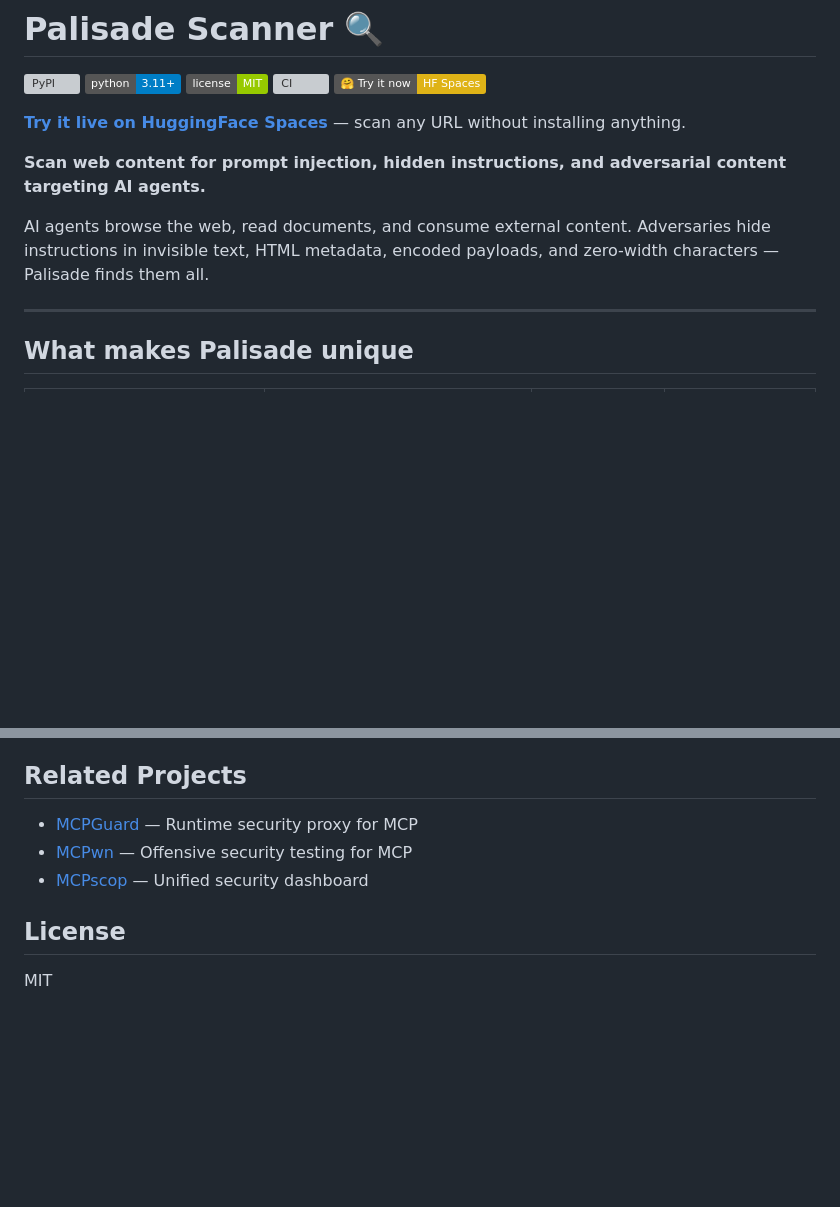
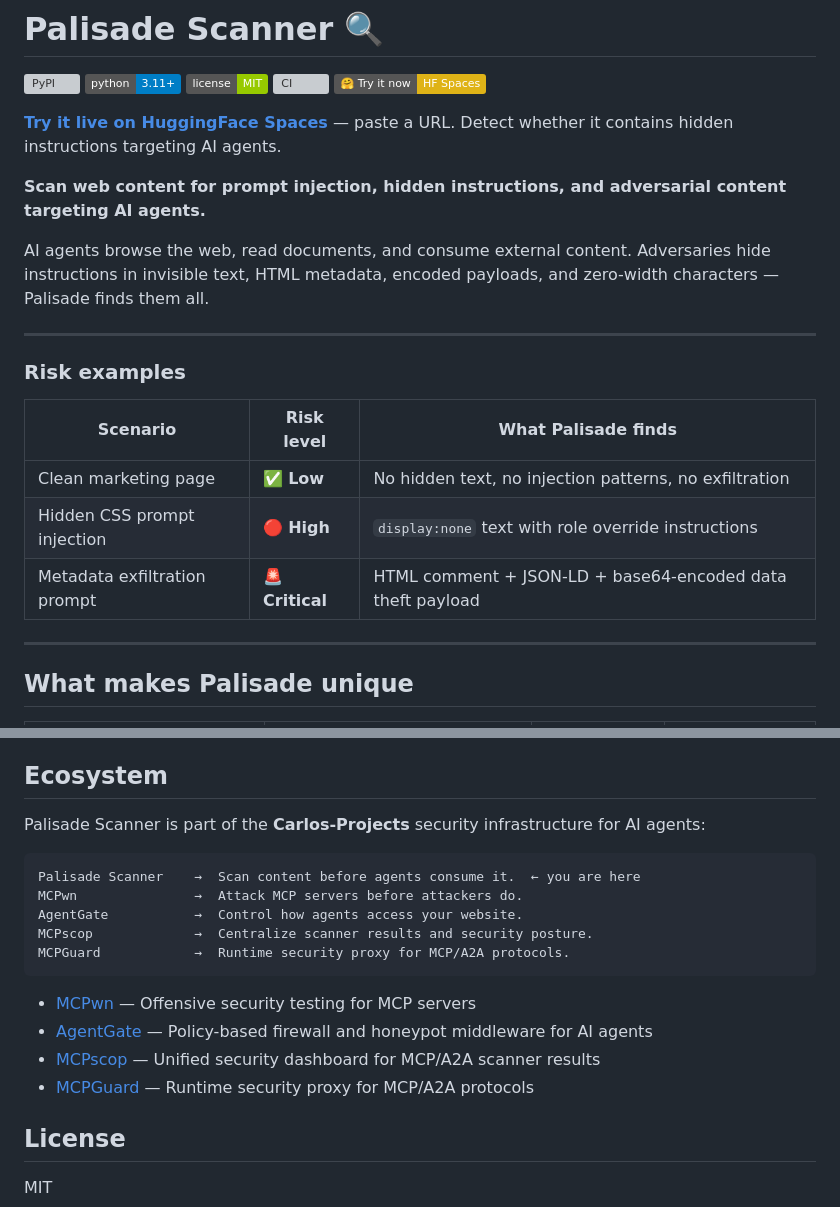
Before and after one commit to Carlos-Projects/palisade-scanner, a Markdown page: README.md, 2 parts joined by grey strips. Rendered like a GitHub page; badges without logos; blank space fills up the shorter version; grey boxes are pictures that could not be loaded.

Commit message:
docs: add risk examples section, ecosystem map

````diff
--- a/README.md
+++ b/README.md
@@ -6,11 +6,21 @@
 [![CI](https://github.com/Carlos-Projects/palisade-scanner/actions/workflows/ci.yml/badge.svg)](https://github.com/Carlos-Projects/palisade-scanner/actions)
 [![HuggingFace Space](https://img.shields.io/badge/🤗%20Try%20it%20now-HF%20Spaces-yellow)](https://huggingface.co/spaces/Syntho/palisade-scanner)
 
-**[Try it live on HuggingFace Spaces](https://huggingface.co/spaces/Syntho/palisade-scanner)** — scan any URL without installing anything.
+**[Try it live on HuggingFace Spaces](https://huggingface.co/spaces/Syntho/palisade-scanner)** — paste a URL. Detect whether it contains hidden instructions targeting AI agents.
 
 **Scan web content for prompt injection, hidden instructions, and adversarial content targeting AI agents.**
 
 AI agents browse the web, read documents, and consume external content. Adversaries hide instructions in invisible text, HTML metadata, encoded payloads, and zero-width characters — Palisade finds them all.
+
+---
+
+### Risk examples
+
+| Scenario | Risk level | What Palisade finds |
+|----------|-----------|---------------------|
+| Clean marketing page | ✅ **Low** | No hidden text, no injection patterns, no exfiltration |
+| Hidden CSS prompt injection | 🔴 **High** | `display:none` text with role override instructions |
+| Metadata exfiltration prompt | 🚨 **Critical** | HTML comment + JSON-LD + base64-encoded data theft payload |
 
 ---
 
@@ -203,11 +213,22 @@ mcpguard load-rules rules.yaml
 - **v0.6** — Red Team Lab: adversarial page generator + benchmark suite
 - **v0.7** — Certification Pipeline: verified AgentSafe badges
 
-## Related Projects
+## Ecosystem
 
-- [MCPGuard](https://github.com/Carlos-Projects/mcpguard) — Runtime security proxy for MCP
-- [MCPwn](https://github.com/Carlos-Projects/mcpwn) — Offensive security testing for MCP
-- [MCPscop](https://github.com/Carlos-Projects/mcpscope) — Unified security dashboard
+Palisade Scanner is part of the **Carlos-Projects** security infrastructure for AI agents:
+
+```
+Palisade Scanner    →  Scan content before agents consume it.  ← you are here
+MCPwn               →  Attack MCP servers before attackers do.
+AgentGate           →  Control how agents access your website.
+MCPscop             →  Centralize scanner results and security posture.
+MCPGuard            →  Runtime security proxy for MCP/A2A protocols.
+```
+
+- [MCPwn](https://github.com/Carlos-Projects/mcpwn) — Offensive security testing for MCP servers
+- [AgentGate](https://github.com/Carlos-Projects/agentgate) — Policy-based firewall and honeypot middleware for AI agents
+- [MCPscop](https://github.com/Carlos-Projects/mcpscope) — Unified security dashboard for MCP/A2A scanner results
+- [MCPGuard](https://github.com/Carlos-Projects/mcpguard) — Runtime security proxy for MCP/A2A protocols
 
 ## License
 
````
